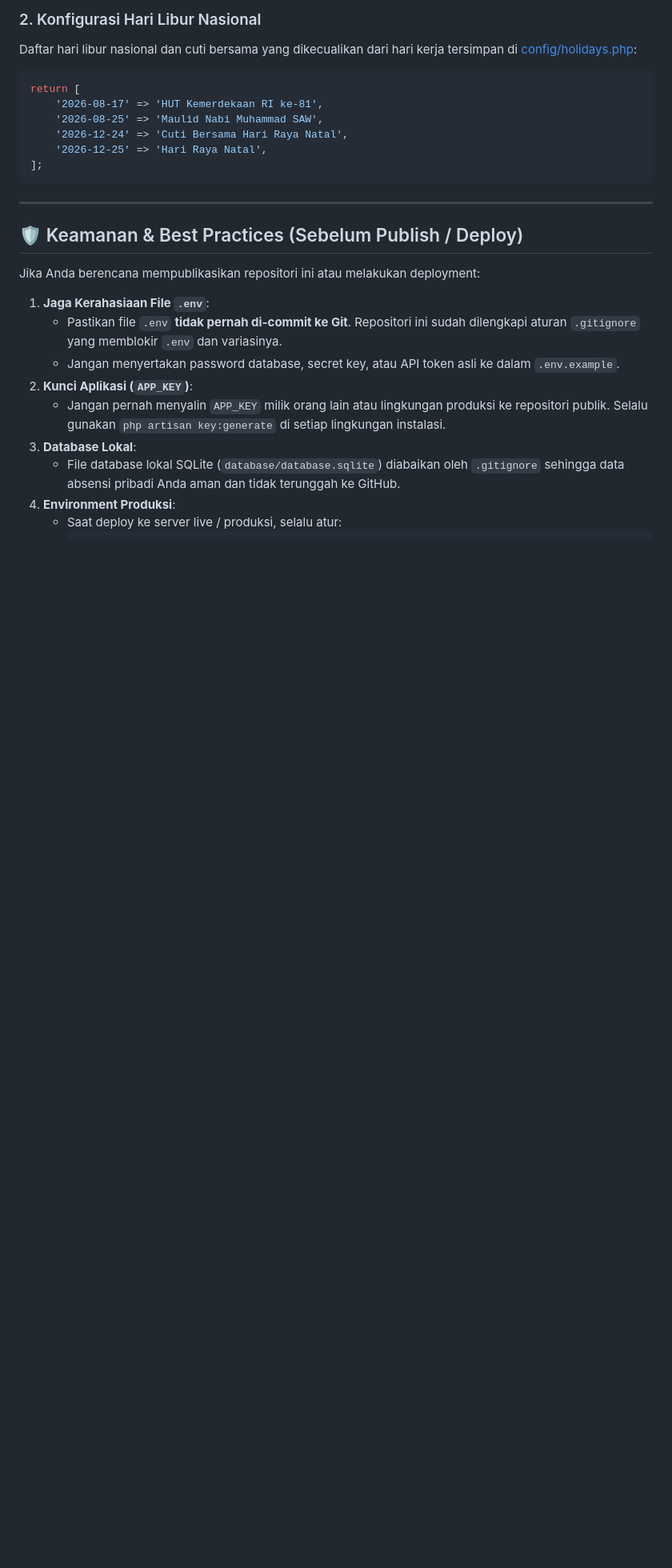
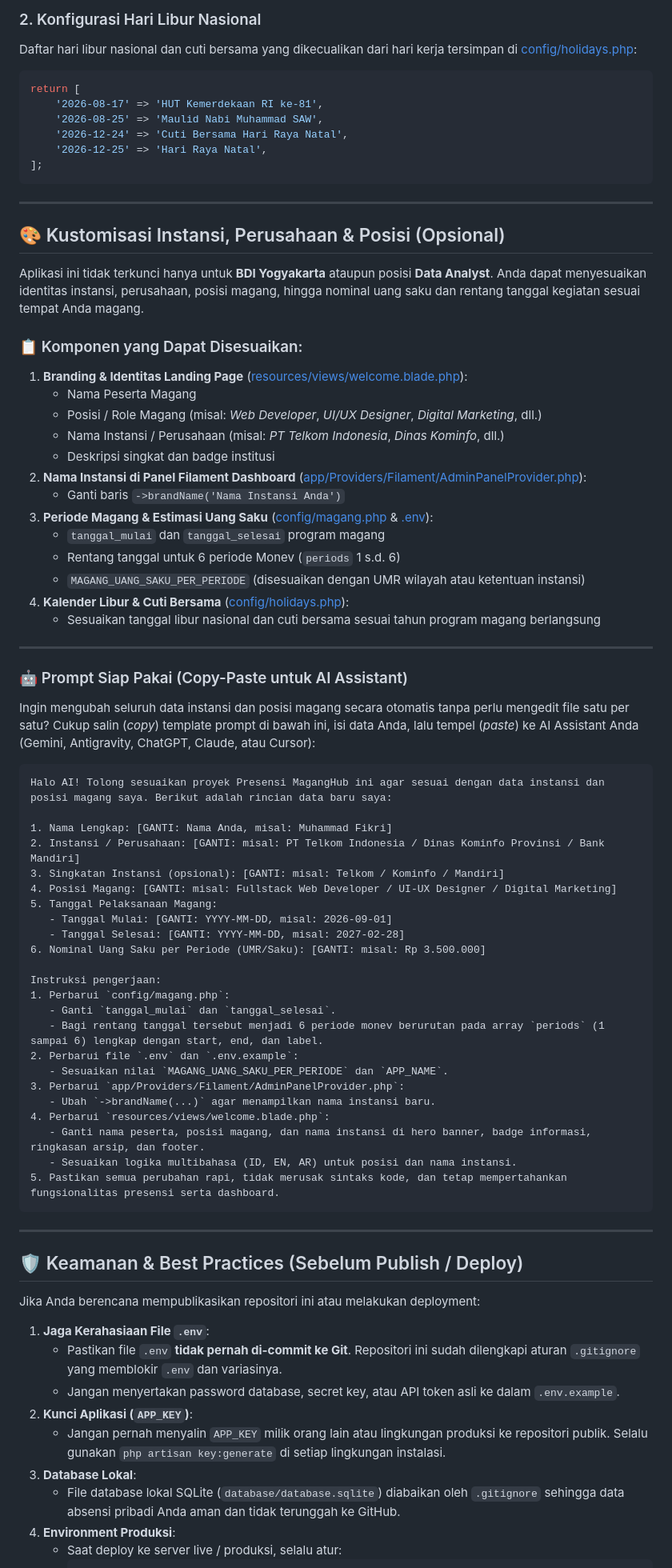
Before and after one commit to Narendra238/presensi-maganghub, a Markdown page: README.md, the part around one of its changes. Shown at 80% size. Rendered like a GitHub page; blank space fills up the shorter version.

Commit message:
docs: update README with multi-institute customization guide and general branding

````diff
--- a/README.md
+++ b/README.md
@@ -191,6 +195,61 @@ return [
 
 ---
 
+## 🎨 Kustomisasi Instansi, Perusahaan & Posisi (Opsional)
+
+Aplikasi ini tidak terkunci hanya untuk **BDI Yogyakarta** ataupun posisi **Data Analyst**. Anda dapat menyesuaikan identitas instansi, perusahaan, posisi magang, hingga nominal uang saku dan rentang tanggal kegiatan sesuai tempat Anda magang.
+
+### 📋 Komponen yang Dapat Disesuaikan:
+
+1. **Branding & Identitas Landing Page** ([resources/views/welcome.blade.php](resources/views/welcome.blade.php)):
+   - Nama Peserta Magang
+   - Posisi / Role Magang (misal: *Web Developer*, *UI/UX Designer*, *Digital Marketing*, dll.)
+   - Nama Instansi / Perusahaan (misal: *PT Telkom Indonesia*, *Dinas Kominfo*, dll.)
+   - Deskripsi singkat dan badge institusi
+2. **Nama Instansi di Panel Filament Dashboard** ([app/Providers/Filament/AdminPanelProvider.php](app/Providers/Filament/AdminPanelProvider.php)):
+   - Ganti baris `->brandName('Nama Instansi Anda')`
+3. **Periode Magang & Estimasi Uang Saku** ([config/magang.php](config/magang.php) & [.env](.env)):
+   - `tanggal_mulai` dan `tanggal_selesai` program magang
+   - Rentang tanggal untuk 6 periode Monev (`periods` 1 s.d. 6)
+   - `MAGANG_UANG_SAKU_PER_PERIODE` (disesuaikan dengan UMR wilayah atau ketentuan instansi)
+4. **Kalender Libur & Cuti Bersama** ([config/holidays.php](config/holidays.php)):
+   - Sesuaikan tanggal libur nasional dan cuti bersama sesuai tahun program magang berlangsung
+
+---
+
+### 🤖 Prompt Siap Pakai (Copy-Paste untuk AI Assistant)
+
+Ingin mengubah seluruh data instansi dan posisi magang secara otomatis tanpa perlu mengedit file satu per satu?
+Cukup salin (*copy*) template prompt di bawah ini, isi data Anda, lalu tempel (*paste*) ke AI Assistant Anda (Gemini, Antigravity, ChatGPT, Claude, atau Cursor):
+
+```text
+Halo AI! Tolong sesuaikan proyek Presensi MagangHub ini agar sesuai dengan data instansi dan posisi magang saya. Berikut adalah rincian data baru saya:
+
+1. Nama Lengkap: [GANTI: Nama Anda, misal: Muhammad Fikri]
+2. Instansi / Perusahaan: [GANTI: misal: PT Telkom Indonesia / Dinas Kominfo Provinsi / Bank Mandiri]
+3. Singkatan Instansi (opsional): [GANTI: misal: Telkom / Kominfo / Mandiri]
+4. Posisi Magang: [GANTI: misal: Fullstack Web Developer / UI-UX Designer / Digital Marketing]
+5. Tanggal Pelaksanaan Magang:
+   - Tanggal Mulai: [GANTI: YYYY-MM-DD, misal: 2026-09-01]
+   - Tanggal Selesai: [GANTI: YYYY-MM-DD, misal: 2027-02-28]
+6. Nominal Uang Saku per Periode (UMR/Saku): [GANTI: misal: Rp 3.500.000]
+
+Instruksi pengerjaan:
+1. Perbarui `config/magang.php`:
+   - Ganti `tanggal_mulai` dan `tanggal_selesai`.
+   - Bagi rentang tanggal tersebut menjadi 6 periode monev berurutan pada array `periods` (1 sampai 6) lengkap dengan start, end, dan label.
+2. Perbarui file `.env` dan `.env.example`:
+   - Sesuaikan nilai `MAGANG_UANG_SAKU_PER_PERIODE` dan `APP_NAME`.
+3. Perbarui `app/Providers/Filament/AdminPanelProvider.php`:
+   - Ubah `->brandName(...)` agar menampilkan nama instansi baru.
+4. Perbarui `resources/views/welcome.blade.php`:
+   - Ganti nama peserta, posisi magang, dan nama instansi di hero banner, badge informasi, ringkasan arsip, dan footer.
+   - Sesuaikan logika multibahasa (ID, EN, AR) untuk posisi dan nama instansi.
+5. Pastikan semua perubahan rapi, tidak merusak sintaks kode, dan tetap mempertahankan fungsionalitas presensi serta dashboard.
+```
+
+---
+
 ## 🛡️ Keamanan & Best Practices (Sebelum Publish / Deploy)
 
 Jika Anda berencana mempublikasikan repositori ini atau melakukan deployment:
````
Also changed, not shown: other parts of README.md (+7 -3 lines).
